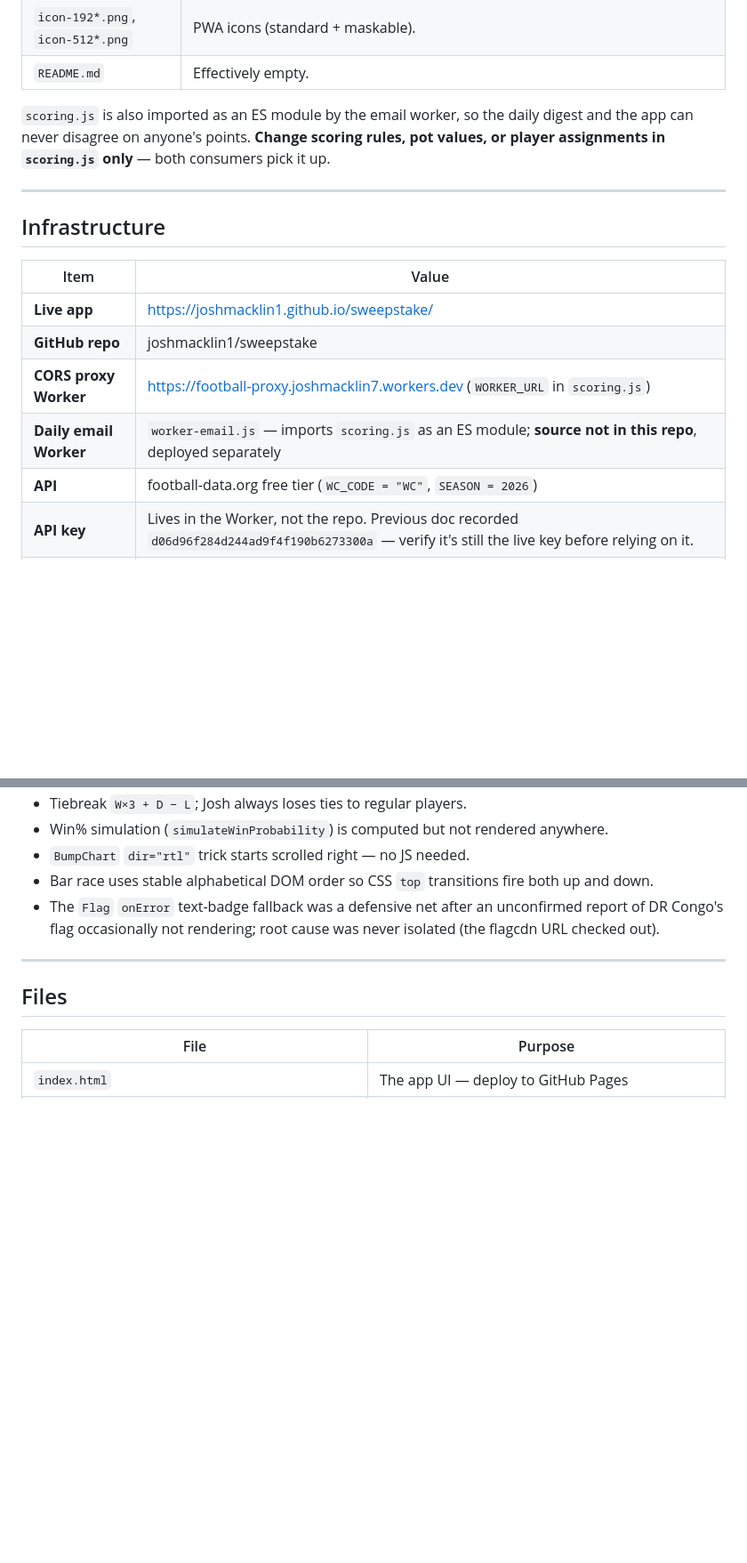
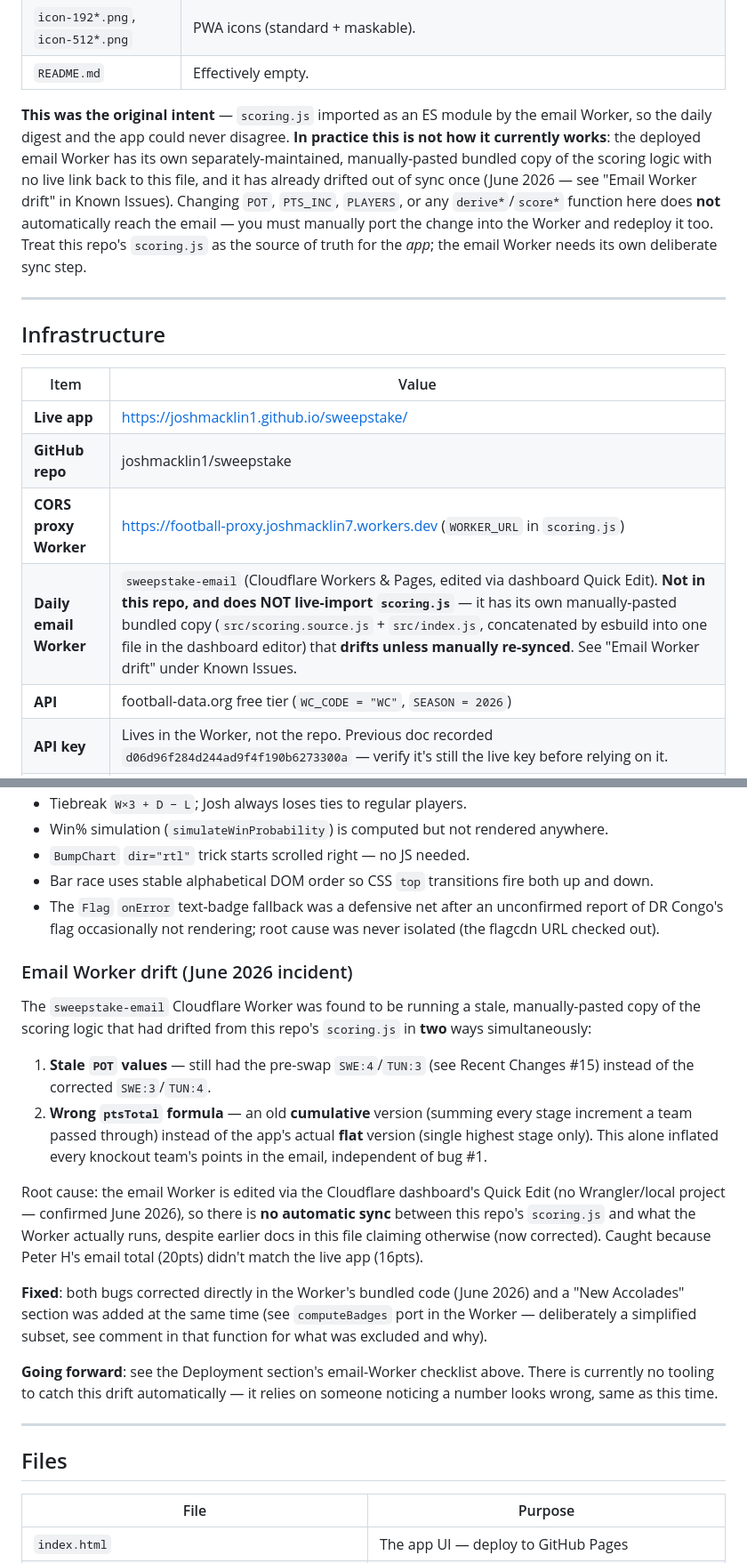
Before and after one commit to JoshMacklin1/sweepstake, a Markdown page: SWEEPSTAKE_PROJECT.md, 2 parts joined by grey strips. Shown at 89% size. Rendered like a GitHub page; blank space fills up the shorter version.

```diff
--- a/SWEEPSTAKE_PROJECT.md
+++ b/SWEEPSTAKE_PROJECT.md
@@ -16,7 +16,7 @@ The app is **no longer a single file**. Logic is split so the same scoring code
 | `icon-192*.png`, `icon-512*.png` | PWA icons (standard + maskable). |
 | `README.md` | Effectively empty. |
 
-`scoring.js` is also imported as an ES module by the email worker, so the daily digest and the app can never disagree on anyone's points. **Change scoring rules, pot values, or player assignments in `scoring.js` only** — both consumers pick it up.
+**This was the original intent** — `scoring.js` imported as an ES module by the email Worker, so the daily digest and the app could never disagree. **In practice this is not how it currently works**: the deployed email Worker has its own separately-maintained, manually-pasted bundled copy of the scoring logic with no live link back to this file, and it has already drifted out of sync once (June 2026 — see "Email Worker drift" in Known Issues). Changing `POT`, `PTS_INC`, `PLAYERS`, or any `derive*`/`score*` function here does **not** automatically reach the email — you must manually port the change into the Worker and redeploy it too. Treat this repo's `scoring.js` as the source of truth for the *app*; the email Worker needs its own deliberate sync step.
 
 ---
 
@@ -27,7 +27,7 @@ The app is **no longer a single file**. Logic is split so the same scoring code
 | **Live app** | https://joshmacklin1.github.io/sweepstake/ |
 | **GitHub repo** | joshmacklin1/sweepstake |
 | **CORS proxy Worker** | https://football-proxy.joshmacklin7.workers.dev (`WORKER_URL` in `scoring.js`) |
-| **Daily email Worker** | `worker-email.js` — imports `scoring.js` as an ES module; **source not in this repo**, deployed separately |
+| **Daily email Worker** | `sweepstake-email` (Cloudflare Workers & Pages, edited via dashboard Quick Edit). **Not in this repo, and does NOT live-import `scoring.js`** — it has its own manually-pasted bundled copy (`src/scoring.source.js` + `src/index.js`, concatenated by esbuild into one file in the dashboard editor) that **drifts unless manually re-synced**. See "Email Worker drift" under Known Issues. |
 | **API** | football-data.org free tier (`WC_CODE = "WC"`, `SEASON = 2026`) |
 | **API key** | Lives in the Worker, not the repo. Previous doc recorded `d06d96f284d244ad9f4f190b6273300a` — verify it's still the live key before relying on it. |
 | **Stack** | React 18 via Babel CDN |
@@ -380,6 +389,19 @@ Points matrix, Grim Reaper explainer, then a **Players & Team Selection** list (
 - `BumpChart` `dir="rtl"` trick starts scrolled right — no JS needed.
 - Bar race uses stable alphabetical DOM order so CSS `top` transitions fire both up and down.
 - The `Flag` `onError` text-badge fallback was a defensive net after an unconfirmed report of DR Congo's flag occasionally not rendering; root cause was never isolated (the flagcdn URL checked out).
+
+### Email Worker drift (June 2026 incident)
+
+The `sweepstake-email` Cloudflare Worker was found to be running a stale, manually-pasted copy of the scoring logic that had drifted from this repo's `scoring.js` in **two** ways simultaneously:
+
+1. **Stale `POT` values** — still had the pre-swap `SWE:4`/`TUN:3` (see Recent Changes #15) instead of the corrected `SWE:3`/`TUN:4`.
+2. **Wrong `ptsTotal` formula** — an old **cumulative** version (summing every stage increment a team passed through) instead of the app's actual **flat** version (single highest stage only). This alone inflated every knockout team's points in the email, independent of bug #1.
+
+Root cause: the email Worker is edited via the Cloudflare dashboard's Quick Edit (no Wrangler/local project — confirmed June 2026), so there is **no automatic sync** between this repo's `scoring.js` and what the Worker actually runs, despite earlier docs in this file claiming otherwise (now corrected). Caught because Peter H's email total (20pts) didn't match the live app (16pts).
+
+**Fixed**: both bugs corrected directly in the Worker's bundled code (June 2026) and a "New Accolades" section was added at the same time (see `computeBadges` port in the Worker — deliberately a simplified subset, see comment in that function for what was excluded and why).
+
+**Going forward**: see the Deployment section's email-Worker checklist above. There is currently no tooling to catch this drift automatically — it relies on someone noticing a number looks wrong, same as this time.
 
 ---
 
```
Also changed, not shown: other parts of SWEEPSTAKE_PROJECT.md (+14 -5 lines).
